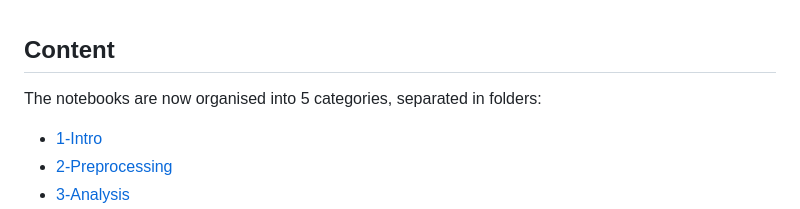
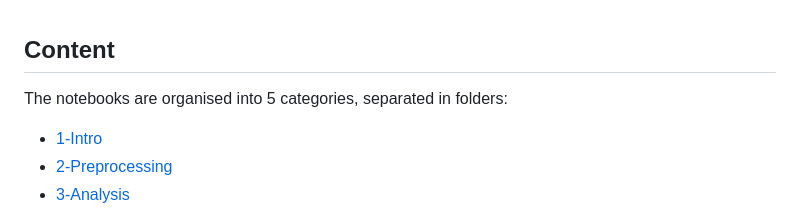
Before and after one commit to gher-uliege/Diva-Workshops, a Markdown page: notebooks/README.md, the part around the change printed below. Drawn GitHub-style.

Commit message:
notebook readme

```diff
--- a/notebooks/README.md
+++ b/notebooks/README.md
@@ -1,6 +1,6 @@
 ## Content
 
-The notebooks are now organised into 5 categories, separated in folders:
+The notebooks are organised into 5 categories, separated in folders:
 * [1-Intro](./1-Intro/readme.md)
 * [2-Preprocessing](./2-Preprocessing/readme.md)
 * [3-Analysis](./3-Analysis/readme.md)
```
Also changed, not shown: other parts of notebooks/README.md (+2 -2 lines).
